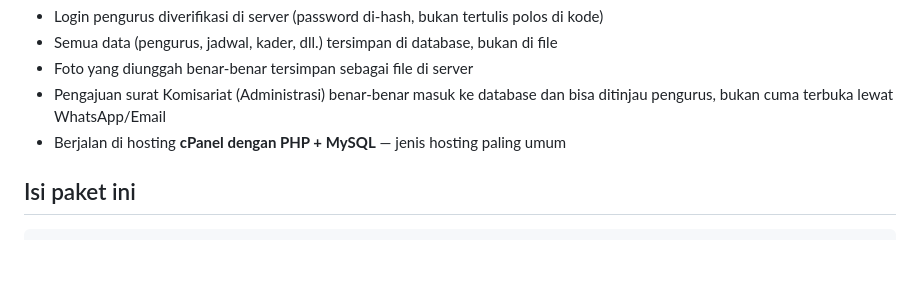
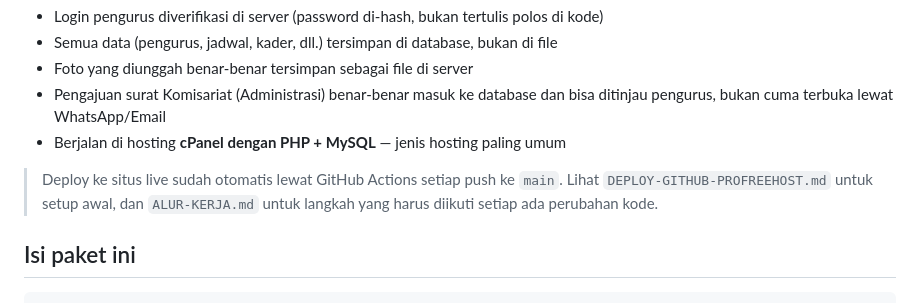
Before and after one commit to bplkabbekasisatu-pixel/bpl-hmi-bekasi, a Markdown page: README.md, the part around the change. GitHub-like rendering; blank space fills up the shorter version.

Commit message:
Tambahkan dokumen alur kerja perubahan kode
Co-Authored-By: Claude Sonnet 5 <noreply@anthropic.com>
Claude-Session: https://claude.ai/code/session_01MiQnVfSjy38m3EPe8qKygP

```diff
--- a/README.md
+++ b/README.md
@@ -9,6 +9,10 @@ bukan lagi data yang ditempel di dalam file HTML. Artinya:
 - Pengajuan surat Komisariat (Administrasi) benar-benar masuk ke database dan bisa
   ditinjau pengurus, bukan cuma terbuka lewat WhatsApp/Email
 - Berjalan di hosting **cPanel dengan PHP + MySQL** — jenis hosting paling umum
+
+> Deploy ke situs live sudah otomatis lewat GitHub Actions setiap push ke
+> `main`. Lihat `DEPLOY-GITHUB-PROFREEHOST.md` untuk setup awal, dan
+> `ALUR-KERJA.md` untuk langkah yang harus diikuti setiap ada perubahan kode.
 
 ## Isi paket ini
 
```
Also changed, not shown: ALUR-KERJA.md (added, +97 -0 lines).
